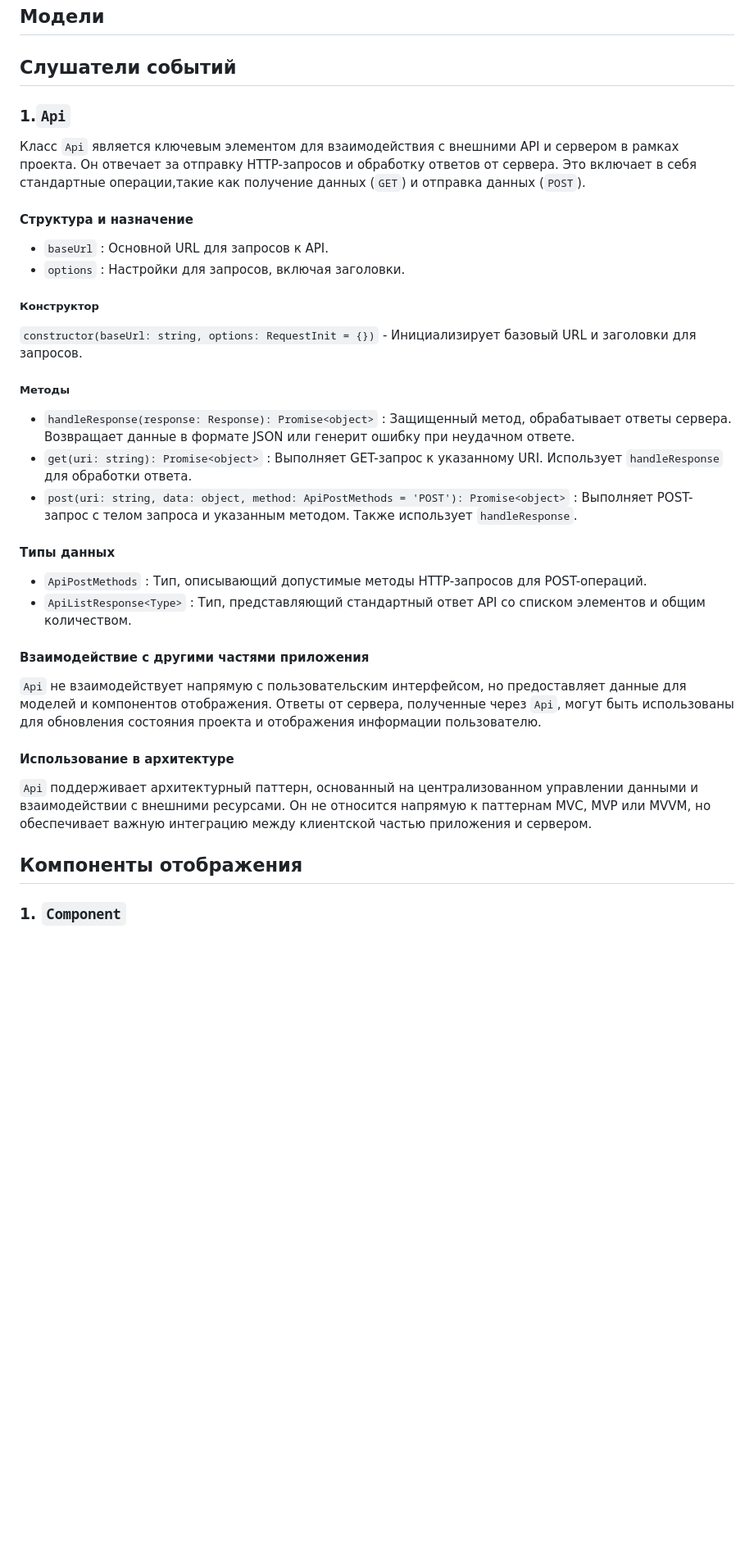
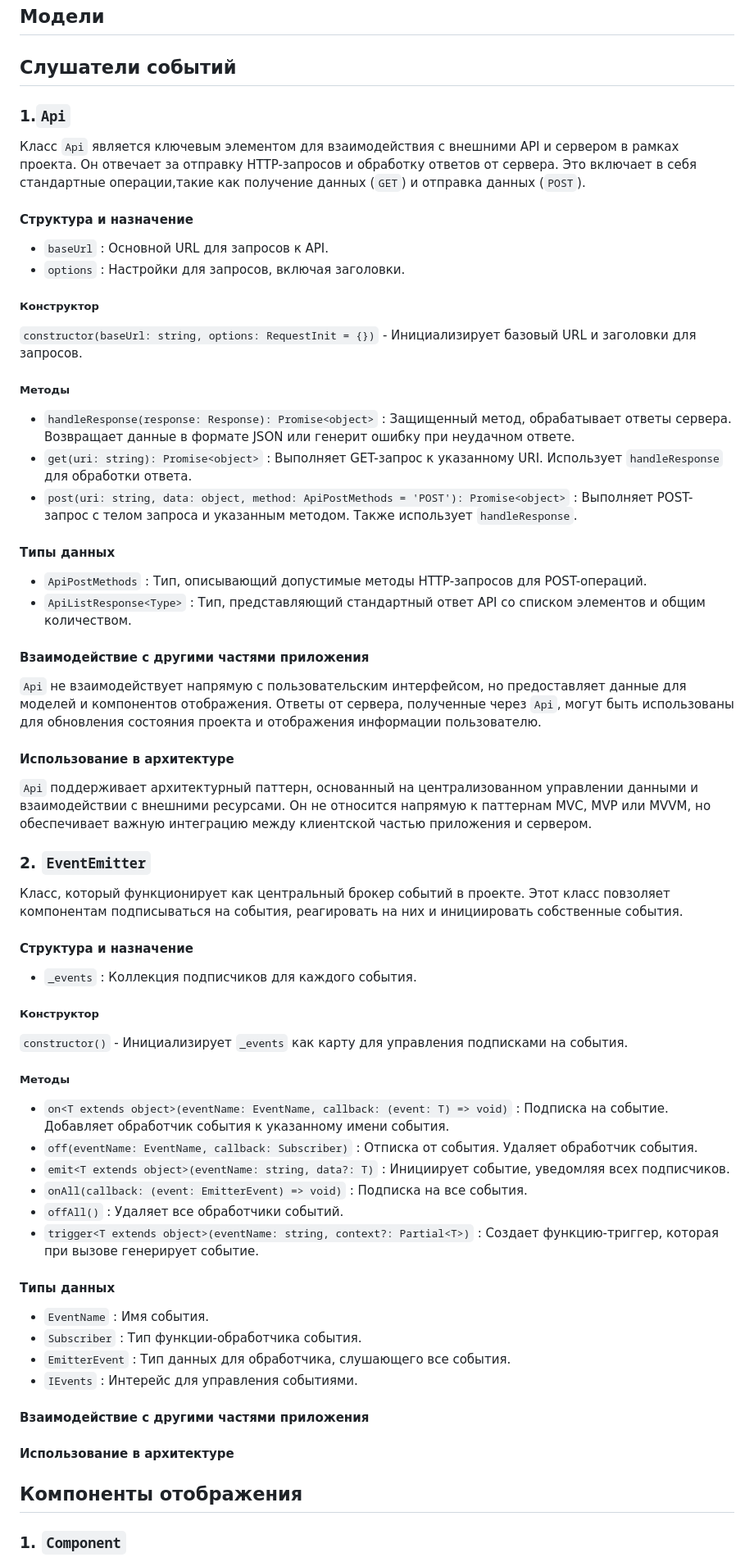
Before and after one commit to CopperyTexas/web-larek-frontend, a Markdown page: README.md, the part around the change printed below. Shown: that part at 82% size. Rendered like a GitHub page; blank space fills up the shorter version.

Commit message:
next readme

```diff
--- a/README.md
+++ b/README.md
@@ -55,35 +55,51 @@ yarn build
 
 
 ## Слушатели событий
-
 ### 1.`Api`
 Класс `Api` является ключевым элементом для взаимодействия с внешними API и сервером в рамках проекта. Он отвечает за отправку HTTP-запросов и обработку ответов от сервера. Это включает в себя стандартные операции,такие как получение данных (`GET`) и отправка данных (`POST`).
-
 #### Структура и назначение
 - `baseUrl` : Основной URL для запросов к API.
 - `options` : Настройки для запросов, включая заголовки.
-
 ##### Конструктор
 `constructor(baseUrl: string, options: RequestInit = {})` - Инициализирует базовый URL и заголовки для запросов.
-
 ##### Методы
 - `handleResponse(response: Response): Promise<object>` : Защищенный метод, обрабатывает ответы сервера. Возвращает данные в формате JSON или генерит ошибку при неудачном ответе.
 - `get(uri: string): Promise<object>` : Выполняет GET-запрос к указанному URI. Использует `handleResponse` для обработки ответа.
 - `post(uri: string, data: object, method: ApiPostMethods = 'POST'): Promise<object>` : Выполняет POST-запрос с телом запроса и указанным методом. Также использует `handleResponse`.
-
 #### Типы данных
 - `ApiPostMethods` : Тип, описывающий допустимые методы HTTP-запросов для POST-операций.
 - `ApiListResponse<Type>` : Тип, представляющий стандартный ответ API со списком элементов и общим количеством.
-
 #### Взаимодействие с другими частями приложения
 `Api` не взаимодействует напрямую с пользовательским интерфейсом, но предоставляет данные для моделей и компонентов отображения. Ответы от сервера, полученные через `Api`, могут быть использованы для обновления состояния проекта и отображения информации пользователю.
-
 #### Использование в архитектуре
 `Api` поддерживает архитектурный паттерн, основанный на централизованном управлении данными и взаимодействии с внешними ресурсами. Он не относится напрямую к паттернам MVC, MVP или MVVM, но обеспечивает важную интеграцию между клиентской частью приложения и сервером.
 
+### 2. `EventEmitter`
+ Класс, который функционирует как центральный брокер событий в проекте. Этот класс повзоляет компонентам подписываться на события, реагировать на них и инициировать собственные события.
+#### Структура и назначение
+- `_events` : Коллекция подписчиков для каждого события.
+##### Конструктор
+`constructor()` - Инициализирует `_events` как карту для управления подписками на события.
+##### Методы
+- `on<T extends object>(eventName: EventName, callback: (event: T) => void)` : Подписка на событие. Добавляет обработчик события к указанному имени события.
+- `off(eventName: EventName, callback: Subscriber)` : Отписка от события. Удаляет обработчик события.
+- `emit<T extends object>(eventName: string, data?: T)` : Инициирует событие, уведомляя всех подписчиков.
+- `onAll(callback: (event: EmitterEvent) => void)` : Подписка на все события.
+- `offAll()` : Удаляет все обработчики событий.
+- `trigger<T extends object>(eventName: string, context?: Partial<T>)` : Создает функцию-триггер, которая при вызове генерирует событие.
+#### Типы данных
+- `EventName` : Имя события.
+- `Subscriber` : Тип функции-обработчика события.
+- `EmitterEvent` : Тип данных для обработчика, слушающего все события.
+- `IEvents` : Интерейс для управления событиями.
+#### Взаимодействие с другими частями приложения
+
+
+#### Использование в архитектуре
+
+
 
 ## Компоненты отображения
-
 ### 1. `Component`
 Класс `Component` является абстрактным базовым классом для всех компонентов пользовательского интерфейса в проекте. Он представляет общий функционал для работы с DOM-элементами и управления их поведением и внешним видом.
 #### Структура и назначение
```
Also changed, not shown: other parts of README.md (+0 -5 lines).
